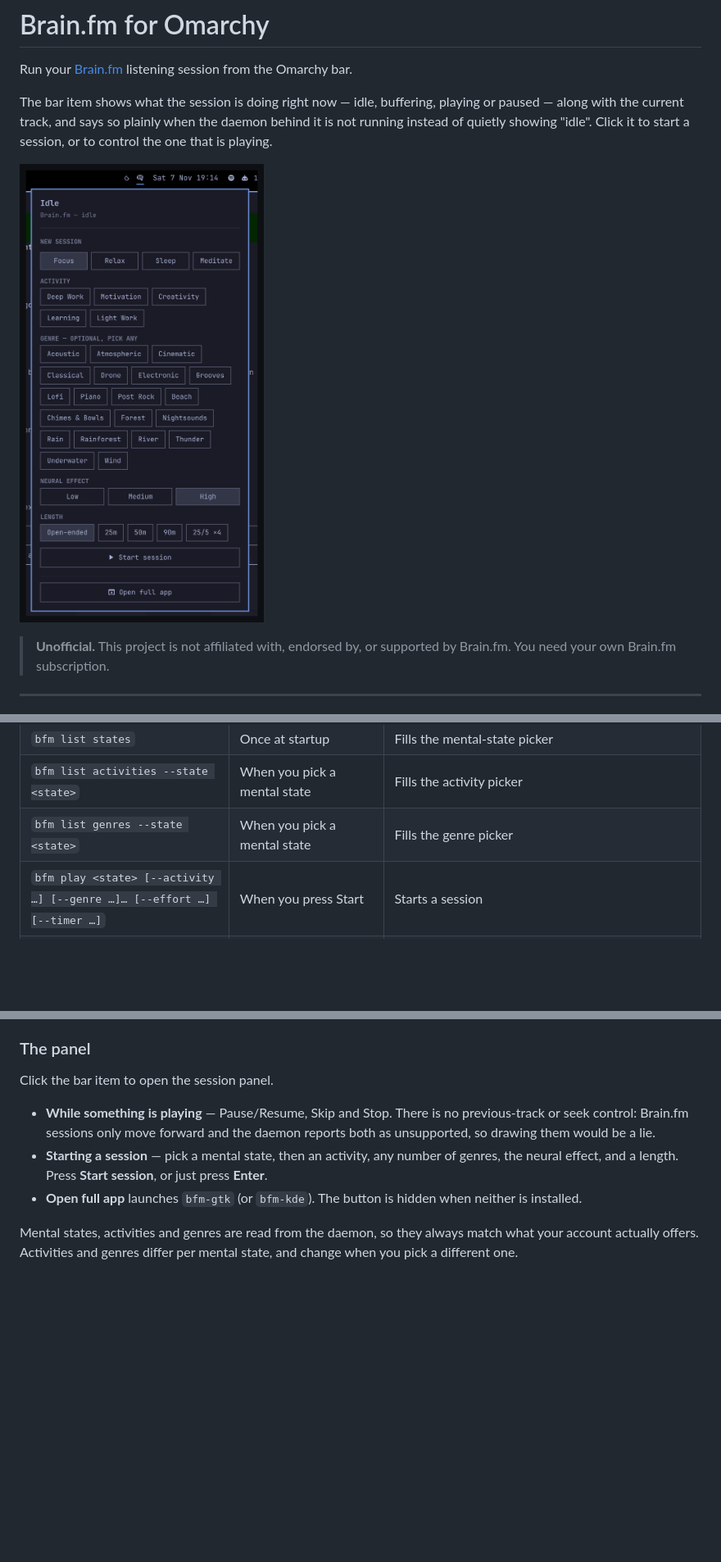
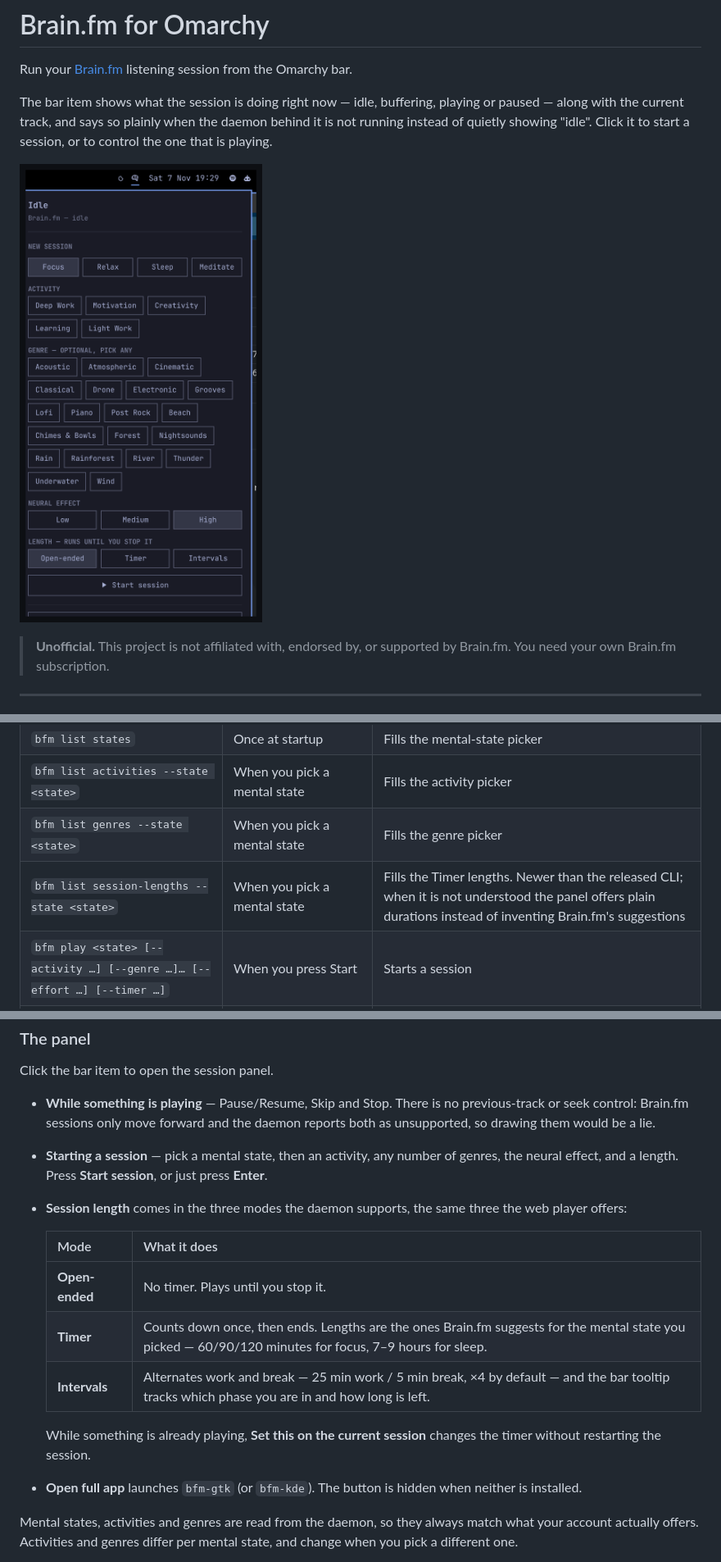
Before and after one commit to MarcFord/brain.fm-omarchy-plugin, a Markdown page: README.md, 3 parts joined by grey strips. Shown at 82% size. Drawn GitHub-style; pictures changed too: preview.png; blank space fills up the shorter version.

```diff
--- a/README.md
+++ b/README.md
@@ -46,6 +46,7 @@ only ever runs these commands, all of them from `brain.fm-linux-client`:
 | `bfm list states` | Once at startup | Fills the mental-state picker |
 | `bfm list activities --state <state>` | When you pick a mental state | Fills the activity picker |
 | `bfm list genres --state <state>` | When you pick a mental state | Fills the genre picker |
+| `bfm list session-lengths --state <state>` | When you pick a mental state | Fills the Timer lengths. Newer than the released CLI; when it is not understood the panel offers plain durations instead of inventing Brain.fm's suggestions |
 | `bfm play <state> [--activity …] [--genre …]… [--effort …] [--timer …]` | When you press Start | Starts a session |
 | `bfm pause`, `bfm resume`, `bfm skip`, `bfm stop` | When you press the matching control | Transport |
 | `bfm timer [spec]` | When you change session length on a running session | Sets or, with no argument, clears the timer |
@@ -117,6 +118,17 @@ Click the bar item to open the session panel.
 - **Starting a session** — pick a mental state, then an activity, any number of
   genres, the neural effect, and a length. Press **Start session**, or just
   press **Enter**.
+- **Session length** comes in the three modes the daemon supports, the same
+  three the web player offers:
+
+  | Mode | What it does |
+  |---|---|
+  | **Open-ended** | No timer. Plays until you stop it. |
+  | **Timer** | Counts down once, then ends. Lengths are the ones Brain.fm suggests for the mental state you picked — 60/90/120 minutes for focus, 7–9 hours for sleep. |
+  | **Intervals** | Alternates work and break — 25 min work / 5 min break, ×4 by default — and the bar tooltip tracks which phase you are in and how long is left. |
+
+  While something is already playing, **Set this on the current session**
+  changes the timer without restarting the session.
 - **Open full app** launches `bfm-gtk` (or `bfm-kde`). The button is hidden
   when neither is installed.
 
```
Also changed, not shown: CHANGELOG.md (+12 -3 lines), 2 other files.
